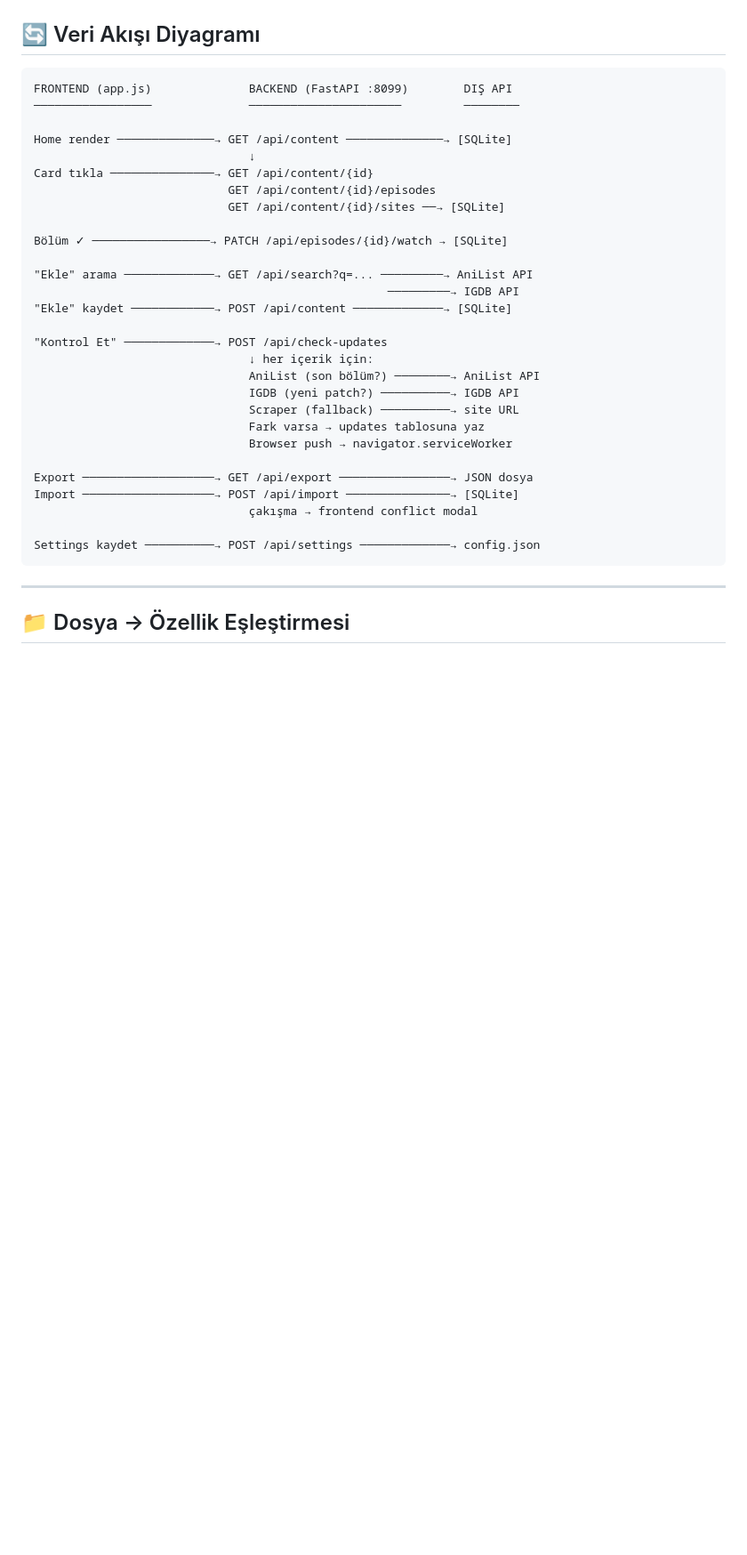
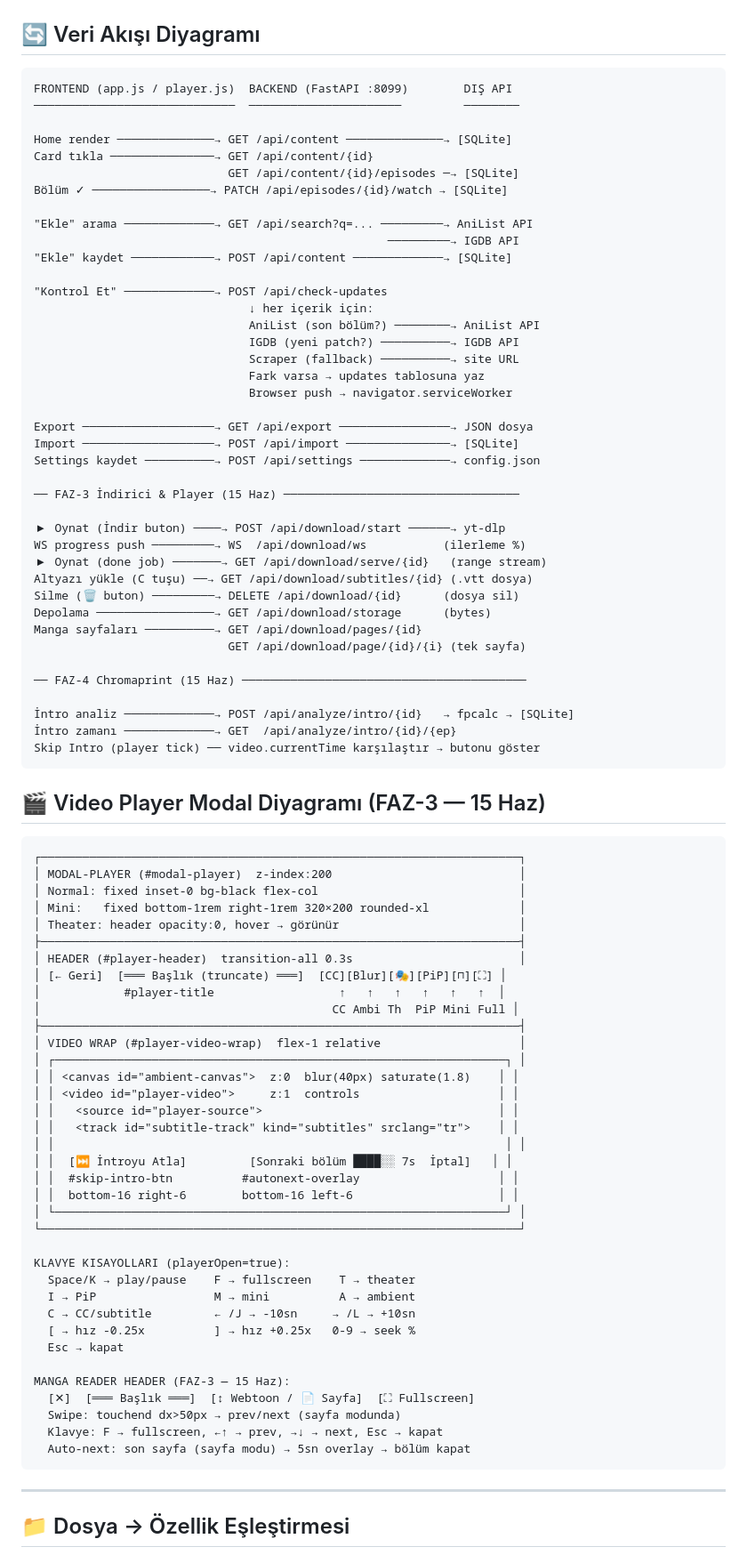
Before and after one commit to KuroShinHQ/kurowatch, a Markdown page: docs/FEATURE_MAP.md, the part around the change. Shown at 89% size. Drawn GitHub-style; blank space fills up the shorter version.

Commit message:
docs: FEATURE_MAP.md diyagram guncellendi — player modal + veri akisi + klavye (sohbet-20)
Co-Authored-By: Claude Sonnet 4.6 <noreply@anthropic.com>

````diff
--- a/docs/FEATURE_MAP.md
+++ b/docs/FEATURE_MAP.md
@@ -331,15 +331,12 @@
 ## 🔄 Veri Akışı Diyagramı
 
 ```
-FRONTEND (app.js)              BACKEND (FastAPI :8099)        DIŞ API
-─────────────────              ──────────────────────         ────────
+FRONTEND (app.js / player.js)  BACKEND (FastAPI :8099)        DIŞ API
+─────────────────────────────  ──────────────────────         ────────
 
 Home render ──────────────→ GET /api/content ──────────────→ [SQLite]
-                               ↓
 Card tıkla ───────────────→ GET /api/content/{id}
-                            GET /api/content/{id}/episodes
-                            GET /api/content/{id}/sites ──→ [SQLite]
-
+                            GET /api/content/{id}/episodes ─→ [SQLite]
 Bölüm ✓ ─────────────────→ PATCH /api/episodes/{id}/watch → [SQLite]
 
 "Ekle" arama ─────────────→ GET /api/search?q=... ─────────→ AniList API
@@ -356,9 +353,65 @@ Bölüm ✓ ─────────────────→ PATCH /api/ep
 
 Export ───────────────────→ GET /api/export ────────────────→ JSON dosya
 Import ───────────────────→ POST /api/import ───────────────→ [SQLite]
-                               çakışma → frontend conflict modal
+Settings kaydet ──────────→ POST /api/settings ─────────────→ config.json
 
-Settings kaydet ──────────→ POST /api/settings ─────────────→ config.json
+── FAZ-3 İndirici & Player (15 Haz) ──────────────────────────────────
+
+▶ Oynat (İndir buton) ────→ POST /api/download/start ──────→ yt-dlp
+WS progress push ─────────→ WS  /api/download/ws           (ilerleme %)
+▶ Oynat (done job) ───────→ GET /api/download/serve/{id}   (range stream)
+Altyazı yükle (C tuşu) ──→ GET /api/download/subtitles/{id} (.vtt dosya)
+Silme (🗑 buton) ─────────→ DELETE /api/download/{id}      (dosya sil)
+Depolama ─────────────────→ GET /api/download/storage      (bytes)
+Manga sayfaları ──────────→ GET /api/download/pages/{id}
+                            GET /api/download/page/{id}/{i} (tek sayfa)
+
+── FAZ-4 Chromaprint (15 Haz) ─────────────────────────────────────────
+
+İntro analiz ─────────────→ POST /api/analyze/intro/{id}   → fpcalc → [SQLite]
+İntro zamanı ─────────────→ GET  /api/analyze/intro/{id}/{ep}
+Skip Intro (player tick) ── video.currentTime karşılaştır → butonu göster
+```
+
+## 🎬 Video Player Modal Diyagramı (FAZ-3 — 15 Haz)
+
+```
+┌─────────────────────────────────────────────────────────────────────┐
+│ MODAL-PLAYER (#modal-player)  z-index:200                           │
+│ Normal: fixed inset-0 bg-black flex-col                             │
+│ Mini:   fixed bottom-1rem right-1rem 320×200 rounded-xl             │
+│ Theater: header opacity:0, hover → görünür                          │
+├─────────────────────────────────────────────────────────────────────┤
+│ HEADER (#player-header)  transition-all 0.3s                        │
+│ [← Geri]  [═══ Başlık (truncate) ═══]  [CC][Blur][🎭][PiP][⊓][⛶] │
+│            #player-title                  ↑   ↑   ↑   ↑   ↑   ↑  │
+│                                          CC Ambi Th  PiP Mini Full │
+├─────────────────────────────────────────────────────────────────────┤
+│ VIDEO WRAP (#player-video-wrap)  flex-1 relative                    │
+│ ┌─────────────────────────────────────────────────────────────────┐ │
+│ │ <canvas id="ambient-canvas">  z:0  blur(40px) saturate(1.8)    │ │
+│ │ <video id="player-video">     z:1  controls                    │ │
+│ │   <source id="player-source">                                  │ │
+│ │   <track id="subtitle-track" kind="subtitles" srclang="tr">    │ │
+│ │                                                                 │ │
+│ │  [⏭ İntroyu Atla]         [Sonraki bölüm ████░░ 7s  İptal]   │ │
+│ │  #skip-intro-btn          #autonext-overlay                    │ │
+│ │  bottom-16 right-6        bottom-16 left-6                     │ │
+│ └─────────────────────────────────────────────────────────────────┘ │
+└─────────────────────────────────────────────────────────────────────┘
+
+KLAVYE KISAYOLLARI (playerOpen=true):
+  Space/K → play/pause    F → fullscreen    T → theater
+  I → PiP                 M → mini          A → ambient
+  C → CC/subtitle         ← /J → -10sn     → /L → +10sn
+  [ → hız -0.25x          ] → hız +0.25x   0-9 → seek %
+  Esc → kapat
+
+MANGA READER HEADER (FAZ-3 — 15 Haz):
+  [✕]  [═══ Başlık ═══]  [↕ Webtoon / 📄 Sayfa]  [⛶ Fullscreen]
+  Swipe: touchend dx>50px → prev/next (sayfa modunda)
+  Klavye: F → fullscreen, ←↑ → prev, →↓ → next, Esc → kapat
+  Auto-next: son sayfa (sayfa modu) → 5sn overlay → bölüm kapat
 ```
 
 ---
````
